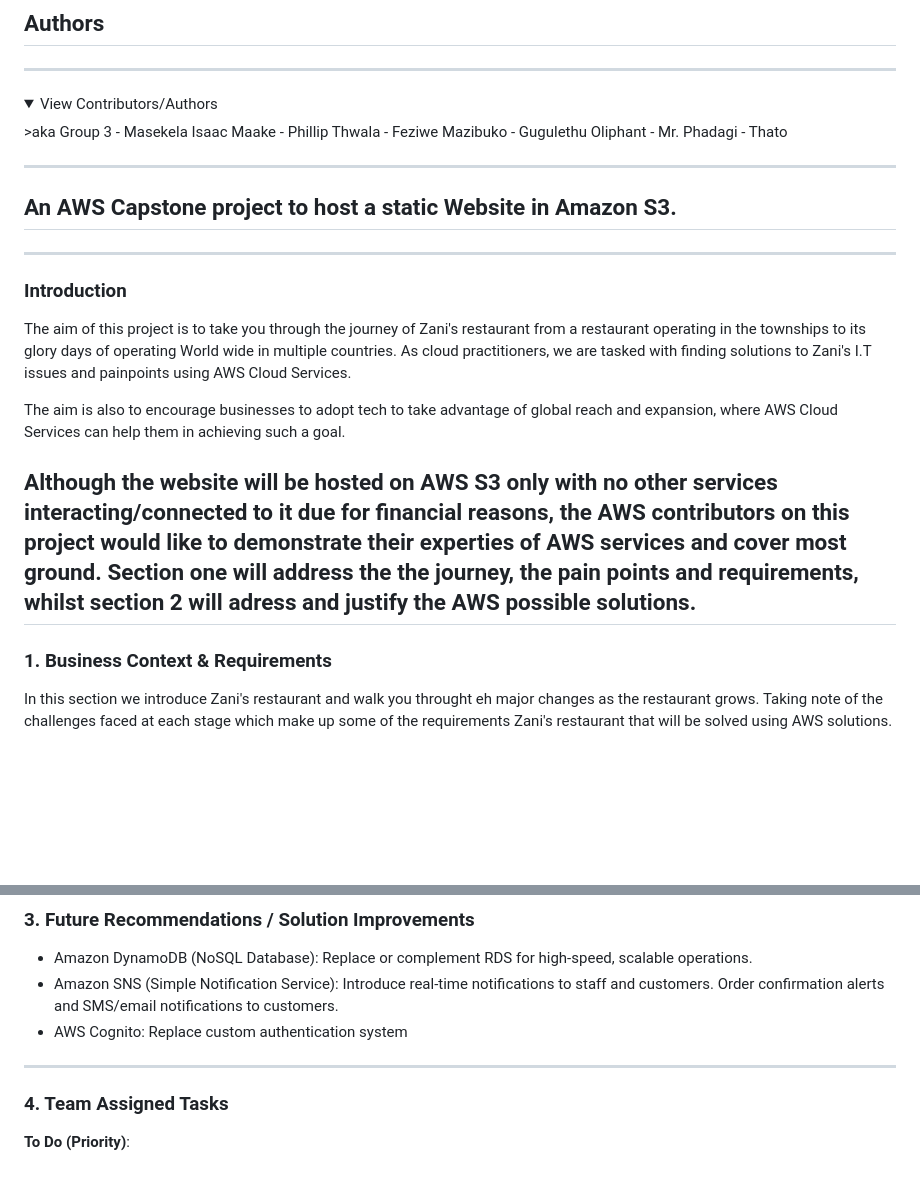
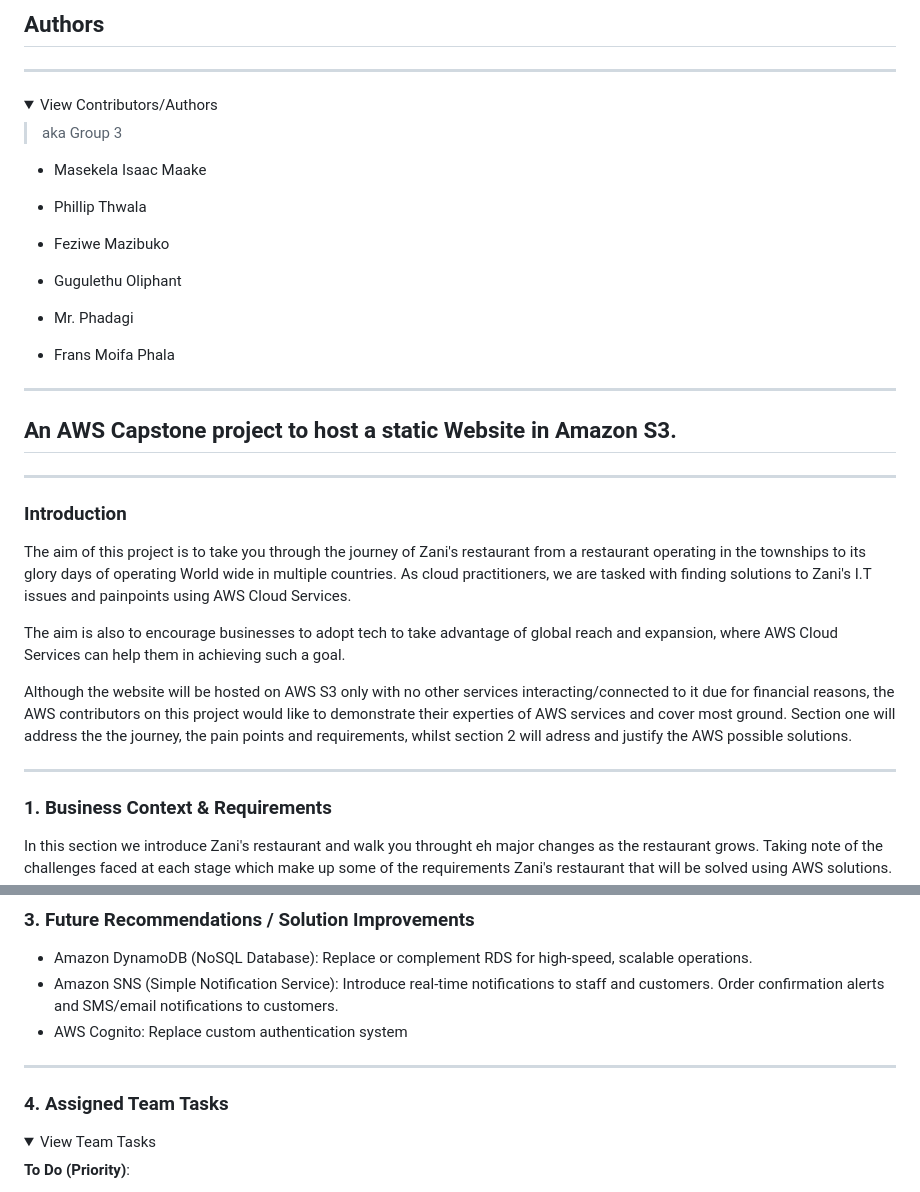
Before and after one commit to Isaacdvs2/AWS_re-Start_S3_WebHosting_Project, a Markdown page: README.MD, 2 parts joined by grey strips. Drawn GitHub-style; folded sections open; blank space fills up the shorter version.

Commit message:
finalised readme

```diff
--- a/README.MD
+++ b/README.MD
@@ -2,26 +2,37 @@
 ---
 <details>
 <summary>View Contributors/Authors</summary>
->aka Group 3
+
+> aka Group 3
+
 - Masekela Isaac Maake
+
 - Phillip Thwala
+
 - Feziwe Mazibuko
+
 - Gugulethu Oliphant
+
 - Mr. Phadagi
-- Thato
+
+- Frans Moifa Phala
+
 </details>
 
 ---
 
 ## An AWS Capstone project to host a static Website in Amazon S3.
 ---
+
 ### Introduction
 The aim of this project is to take you through the journey of Zani's restaurant from a restaurant operating in the townships to its glory days of operating World wide in multiple countries. As cloud practitioners, we are tasked with finding solutions to Zani's I.T issues and painpoints using AWS Cloud Services.
 
 The aim is also to encourage businesses to adopt tech to take advantage of global reach and expansion, where AWS Cloud Services can help them in achieving such a goal.
 
 Although the website will be hosted on AWS S3 only with no other services interacting/connected to it due for financial reasons, the AWS contributors on this project would like to demonstrate their experties of AWS services and cover most ground. Section one will address the the journey, the pain points and requirements, whilst section 2 will adress and justify the AWS possible solutions.
+
 ---
+
 ### 1. Business Context & Requirements
 In this section we introduce Zani's restaurant and walk you throught eh major changes as the restaurant grows. Taking note of the challenges faced at each stage which make up some of the requirements Zani's restaurant that will be solved using AWS solutions.
 #### 1.1 Stage 1: In The Beginnig.
@@ -258,9 +321,13 @@ The wbsite is accessed at [Click Here](http://aws-restart-03.s3-website.af-south
 - Amazon DynamoDB (NoSQL Database): Replace or complement RDS for high-speed, scalable operations.
 - Amazon SNS (Simple Notification Service): Introduce real-time notifications to staff and customers. Order confirmation alerts and SMS/email notifications to customers.
 - AWS Cognito: Replace custom authentication system
+
 ---
 
-### 4. Team Assigned Tasks
+### 4. Assigned Team Tasks
+<details>
+<summary>View Team Tasks</summary>
+
 **To Do (Priority)**:
 
 - [x] Create a Repo to design the website. A static Restaurant website to book and buy meals
```
Also changed, not shown: other parts of README.MD (+54 -0 lines).
